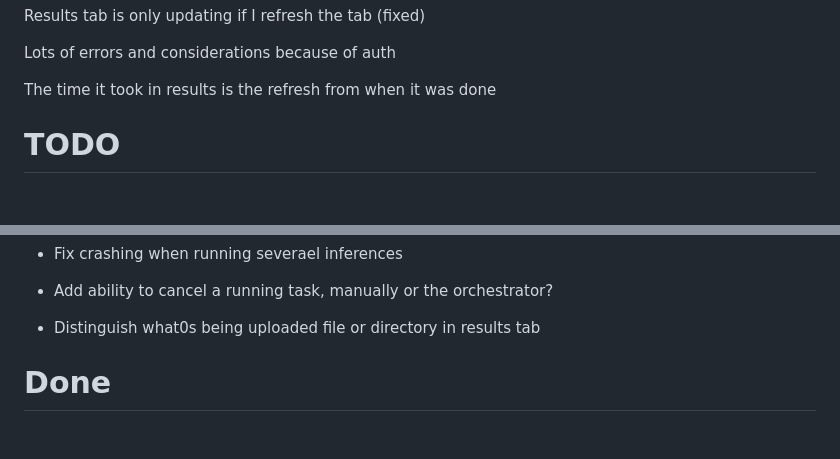
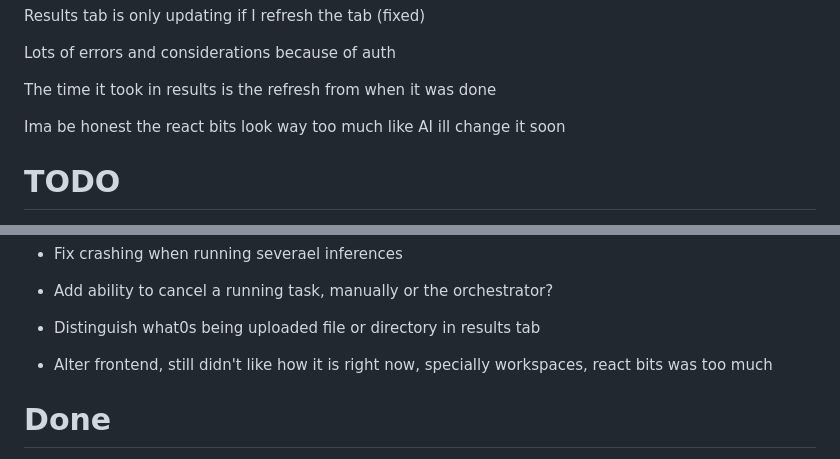
Before and after one commit to BMDSoftware/MedGov-AI-MCP, a Markdown page: weekly/mar/21-03-2026.md, 2 parts joined by grey strips. Rendered like a GitHub page; blank space fills up the shorter version.

```diff
--- a/weekly/mar/21-03-2026.md
+++ b/weekly/mar/21-03-2026.md
@@ -48,6 +48,9 @@ Lots of errors and considerations because of auth
 
 The time it took in results is the refresh from when it was done
 
+
+Ima be honest the react bits look way too much like AI ill change it soon
+
 # TODO
 
 - Login and authentication (Ongoing)
@@ -74,6 +77,7 @@ The time it took in results is the refresh from when it was done
 
 - Distinguish what0s being uploaded file or directory in results tab
 
+- Alter frontend, still didn't like how it is right now, specially workspaces, react bits was too much
 
 # Done
 
```
Also changed, not shown: weekly/mar/24-03-2026.md (added, +70 -0 lines), weekly/images/workspaces.png (added), 4 other files.
